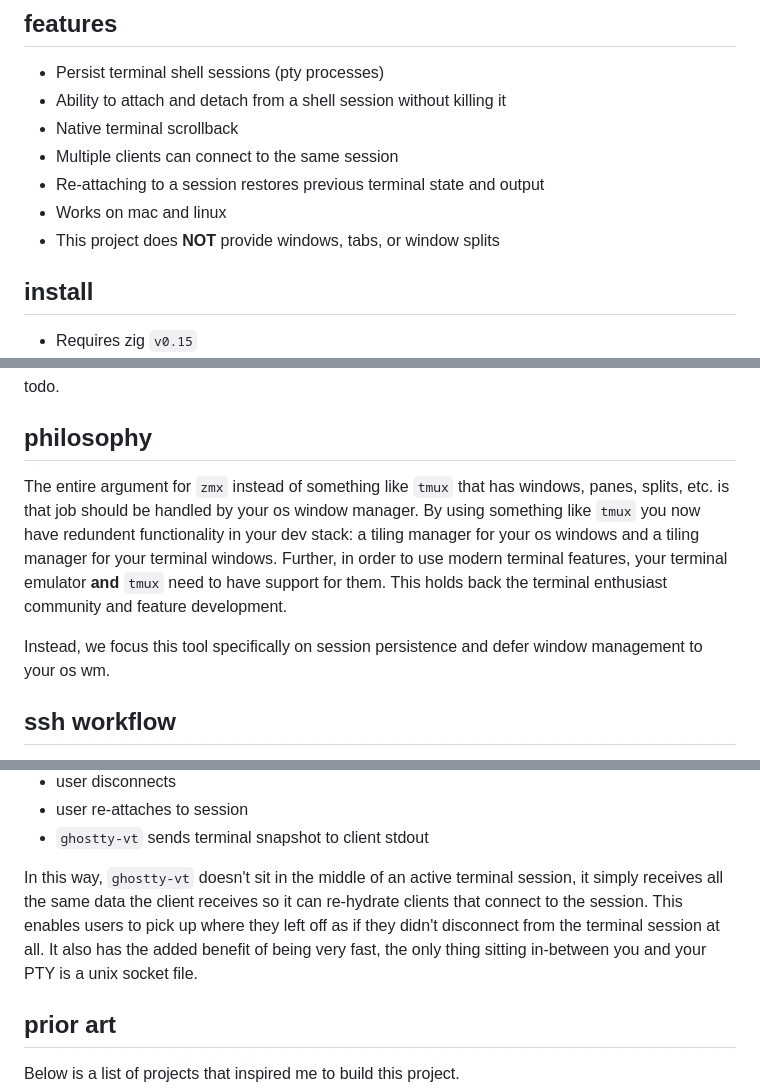
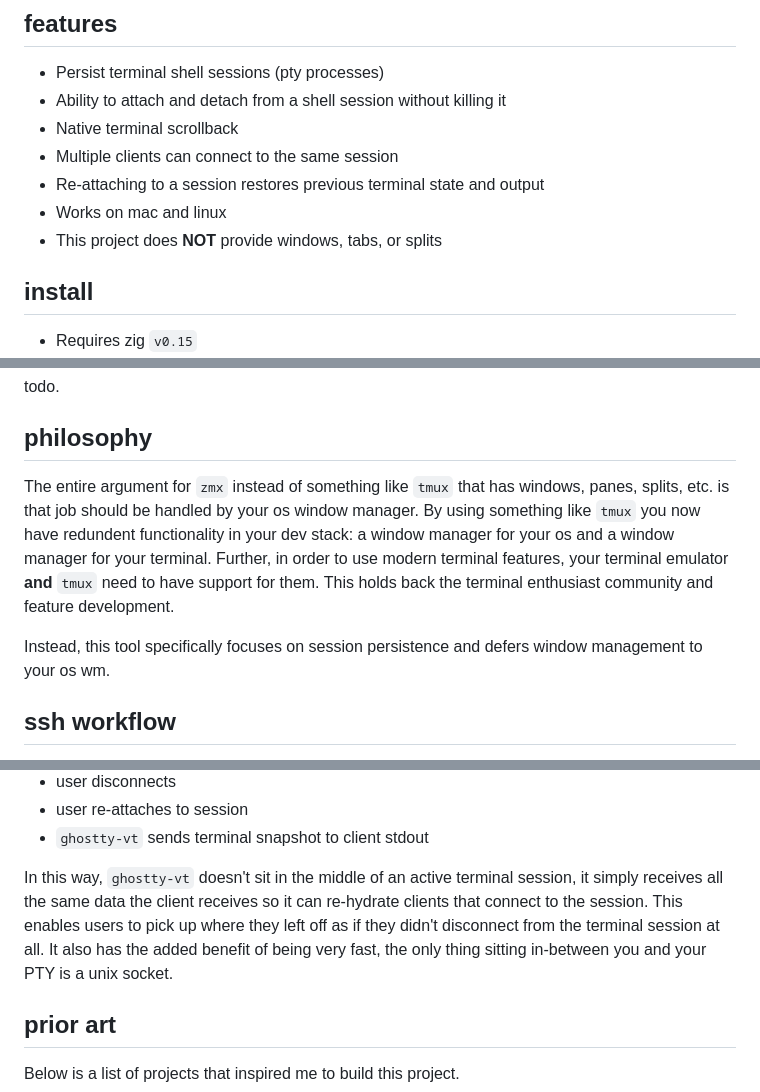
Before and after one commit to neurosnap/zmx, a Markdown page: README.md, 3 parts joined by grey strips. Rendered like a GitHub page.

Commit message:
docs: readme

```diff
--- a/README.md
+++ b/README.md
@@ -14,7 +14,7 @@ Reason for this tool: [You might not need `tmux`](https://bower.sh/you-might-not
 - Multiple clients can connect to the same session
 - Re-attaching to a session restores previous terminal state and output
 - Works on mac and linux
-- This project does **NOT** provide windows, tabs, or window splits
+- This project does **NOT** provide windows, tabs, or splits
 
 ## install
 
@@ -81,9 +81,9 @@ todo.
 
 ## philosophy
 
-The entire argument for `zmx` instead of something like `tmux` that has windows, panes, splits, etc. is that job should be handled by your os window manager.  By using something like `tmux` you now have redundent functionality in your dev stack: a tiling manager for your os windows and a tiling manager for your terminal windows.  Further, in order to use modern terminal features, your terminal emulator **and** `tmux` need to have support for them.  This holds back the terminal enthusiast community and feature development.
+The entire argument for `zmx` instead of something like `tmux` that has windows, panes, splits, etc. is that job should be handled by your os window manager.  By using something like `tmux` you now have redundent functionality in your dev stack: a window manager for your os and a window manager for your terminal.  Further, in order to use modern terminal features, your terminal emulator **and** `tmux` need to have support for them.  This holds back the terminal enthusiast community and feature development.
 
-Instead, we focus this tool specifically on session persistence and defer window management to your os wm.
+Instead, this tool specifically focuses on session persistence and defers window management to your os wm.
 
 ## ssh workflow
 
@@ -182,7 +183,7 @@ How it works:
 - user re-attaches to session
 - `ghostty-vt` sends terminal snapshot to client stdout
 
-In this way, `ghostty-vt` doesn't sit in the middle of an active terminal session, it simply receives all the same data the client receives so it can re-hydrate clients that connect to the session.  This enables users to pick up where they left off as if they didn't disconnect from the terminal session at all.  It also has the added benefit of being very fast, the only thing sitting in-between you and your PTY is a unix socket file.
+In this way, `ghostty-vt` doesn't sit in the middle of an active terminal session, it simply receives all the same data the client receives so it can re-hydrate clients that connect to the session.  This enables users to pick up where they left off as if they didn't disconnect from the terminal session at all.  It also has the added benefit of being very fast, the only thing sitting in-between you and your PTY is a unix socket.
 
 ## prior art
 
```
Also changed, not shown: other parts of README.md (+1 -0 lines).
